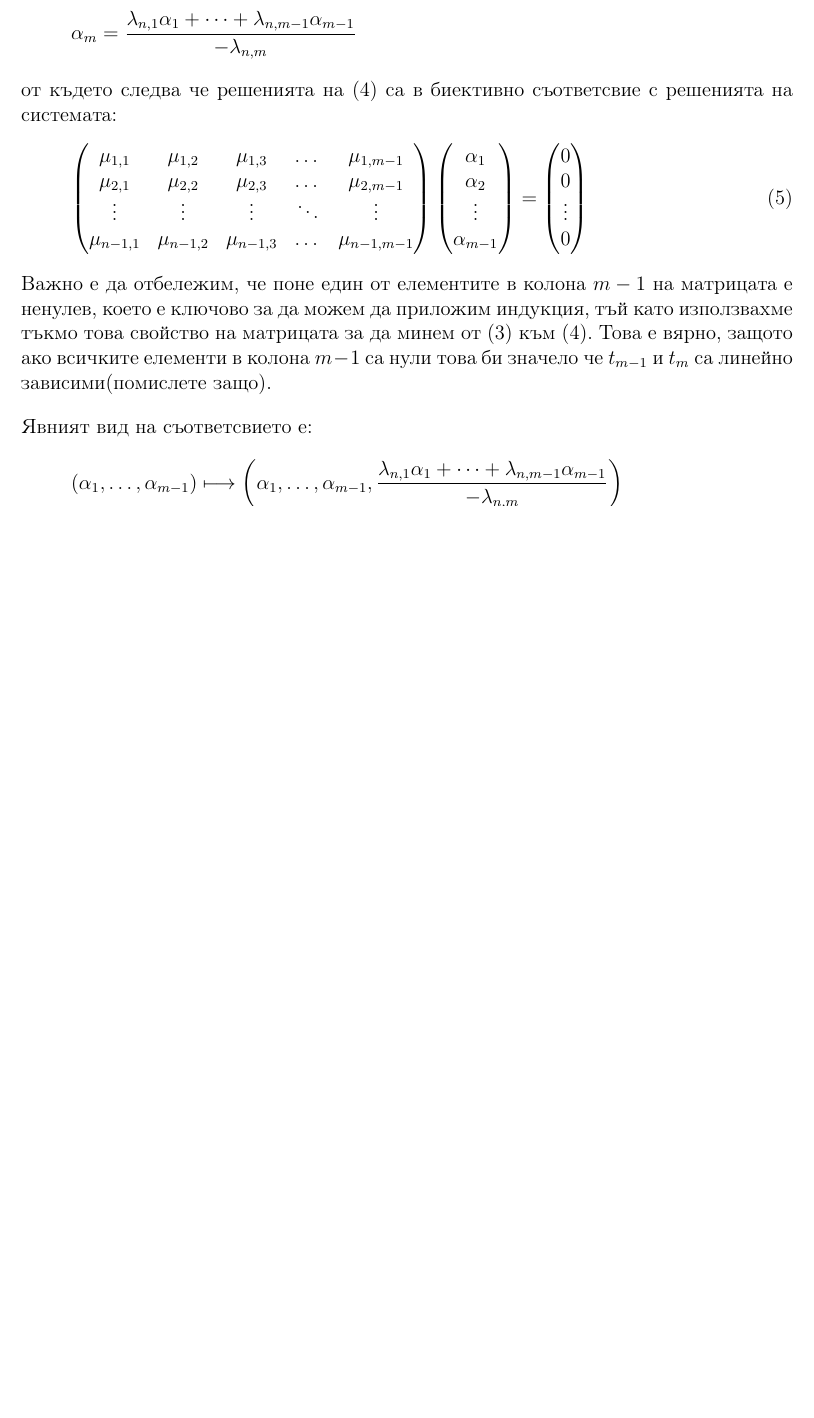
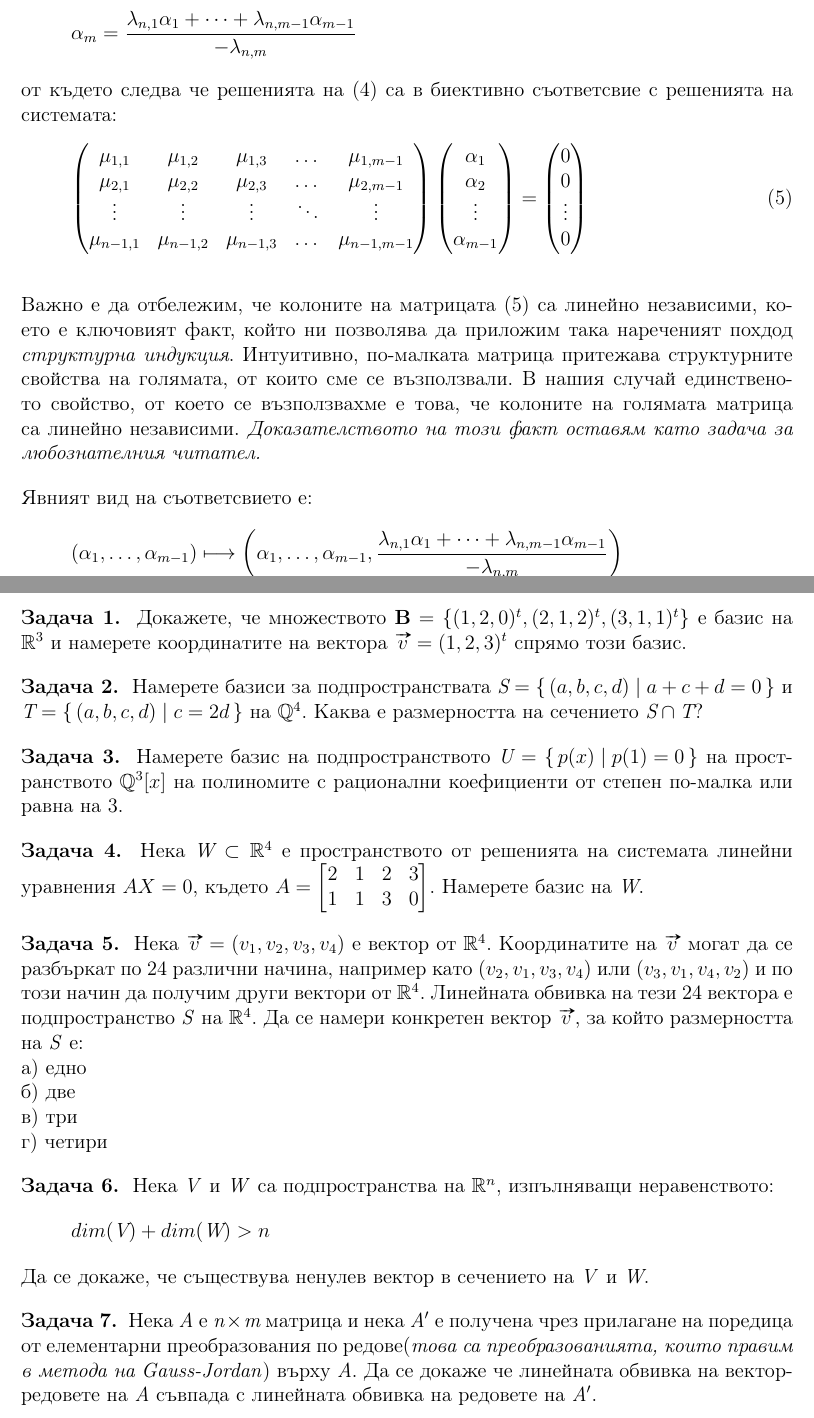
Before and after one commit to Meltout/MathTopics, a LaTeX document (LinearAlgebra/Базиси.tex): part of page 2 of 2 before the commit and two parts of pages 2 and 3 of 3 after it, the two joined at a grey line, cut so that both start at the same text, the shorter picture padded with empty space. Compiled offline with pdfLaTeX.

Commit message:
Added problems to Bases topic

```diff
--- a/LinearAlgebra/Базиси.tex
+++ b/LinearAlgebra/Базиси.tex
@@ -8,8 +8,9 @@
 
 \newcounter{problem}
 \newcommand\problem{%
+  \setcounter{equation}{0}
   \stepcounter{problem}%
-  \textbf{\theproblem.}~%
+  \textbf{Задача \theproblem.}~%
 }
 \newcommand\solution{%
   \textbf{Решение:}~%
@@ -110,7 +112,8 @@
           0
         \end{pmatrix}
       \end{gather}
-      Важно е да отбележим, че поне един от елементите в колона \( m-1 \) на матрицата е ненулев, което е ключово за да можем да приложим индукция, тъй като използвахме тъкмо това свойство на матрицата за да минем от \eqref{eq:3} към \eqref{eq:4}. Това е вярно, защото ако всичките елементи в колона \( m-1 \) са нули това би значело че \( t_{m-1} \) и \( t_{m} \) са линейно зависими(помислете защо).
+
+      Важно е да отбележим, че колоните на матрицата \eqref{eq:5} са линейно независими, което е ключовият факт, който ни позволява да приложим така нареченият похдод \textit{структурна индукция}. Интуитивно, по-малката матрица притежава структурните свойства на голямата, от които сме се възползвали. В нашия случай единственото свойство, от което се възползвахме е това, че колоните на голямата матрица са линейно независими. \textit{Доказателството на този факт оставям като задача за любознателния читател.}
 
       Явният вид на съответсвието е:
       \begin{equation*}
@@ -120,7 +123,6 @@
       От където веднага може да съобразим че \eqref{eq:4} има нетривиално решение тогава и само тогава когато \eqref{eq:5} има нетривиално решение. \\
       Страхотно за нас, тъй като \eqref{eq:5} има нетривиално решение по индукционно предположение.
       \qed
-    }
 
     \textbf{Следствие:~} Всеки два базиса на крайномерно линейно пространство имат равен брой елементи.
 
@@ -127,4 +130,42 @@
 
+    \problem{
+      Докажете, че множеството \( \textbf{B}=\{(1, 2, 0)^{t}, (2, 1, 2)^{t}, (3, 1, 1)^{t}\} \) е базис на \( \mathbb{R}^{3} \) и намерете координатите на вектора \( \vv{v}=(1, 2, 3)^{t} \) спрямо този базис.
+    }
 
+    \problem{
+      Намерете базиси за подпространствата \( \textit{S}=\{\, (a, b, c, d) \mid a + c + d = 0 \,\} \) и \( {\textit{T}}=\{\, (a, b, c, d) \mid c = 2d \,\} \) на \( \mathbb{Q}^{4} \). Каква е размерността на сечението \( \textit{S} \cap \textit{T} \)?
+    }
+
+    \problem{
+      Намерете базис на подпространството \( \textit{U}=\left\{\, p(x) \mid p(1)=0 \, \right\} \) на пространството \( \mathbb{Q}^{3}[x] \) на полиномите с рационални коефициенти от степен по-малка или равна на 3.
+    }
+
+    \problem{
+      Нека \( \textit{W} \subset \mathbb{R}^{4} \) е пространството от решенията на системата линейни уравнения \( AX=0 \), където
+      \( A=\begin{bmatrix}
+        2 & 1 & 2 & 3 \\
+        1 & 1 & 3 & 0
+      \end{bmatrix} \). Намерете базис на \textit{W}.
+    }
+
+    \problem{
+      Нека \( \vv{v}=(v_{1}, v_{2}, v_{3}, v_{4}) \) е вектор от \( \mathbb{R}^{4} \). Координатите на \( \vv{v} \) могат да се разбъркат по 24 различни начина, например като \( (v_{2}, v_{1}, v_{3}, v_{4}) \) или \( (v_{3}, v_{1}, v_{4}, v_{2}) \) и по този начин да получим други вектори от \( \mathbb{R}^{4} \). Линейната обвивка на тези 24 вектора е подпространство \textit{S} на \( \mathbb{R}^{4} \). Да се намери конкретен вектор \( \vv{v} \), за който размерността на \textit{S} е: \\
+      a) едно \\
+      б) две \\
+      в) три \\
+      г) четири
+    }
+
+    \problem{
+      Нека \textit{V} и \textit{W} са подпространства на \( \mathbb{R}^{n} \), изпълняващи неравенството:
+      \begin{equation*}
+         dim(\textit{V}) + dim(\textit{W}) > n
+      \end{equation*}
+      Да се докаже, че съществува ненулев вектор в сечението на \textit{V} и \textit{W}.
+    }
+
+    \problem{
+      Нека \textit{A} е \( \textit{n} \times \textit{m} \) матрица и нека \( \textit{A}^{\prime} \) е получена чрез прилагане на поредица от елементарни преобразования по редове(\textit{това са преобразованията, които правим в метода на Gauss-Jordan}) върху \textit{A}. Да се докаже че линейната обвивка на вектор-редовете на \textit{A} съвпада с линейната обвивка на редовете на \( \textit{A}^{\prime}\).
+    }
 
 \end{document}
```
Also changed, not shown: LinearAlgebra/Базиси.pdf, LinearAlgebra/Базиси.tex (10 more changed lines).
